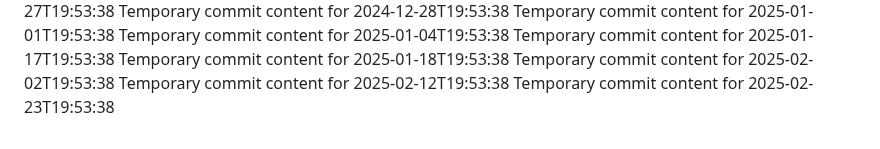
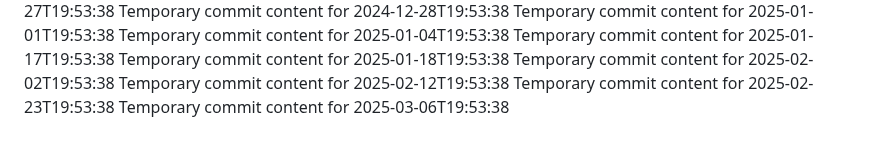
Before and after one commit to fuzzyBear123/hub-463-p, a Markdown page: report.md, the part around the change. GitHub-like rendering.

```diff
--- a/report.md
+++ b/report.md
@@ -81,3 +81,4 @@ Temporary commit content for 2025-01-18T19:53:38
 Temporary commit content for 2025-02-02T19:53:38
 Temporary commit content for 2025-02-12T19:53:38
 Temporary commit content for 2025-02-23T19:53:38
+Temporary commit content for 2025-03-06T19:53:38
```
